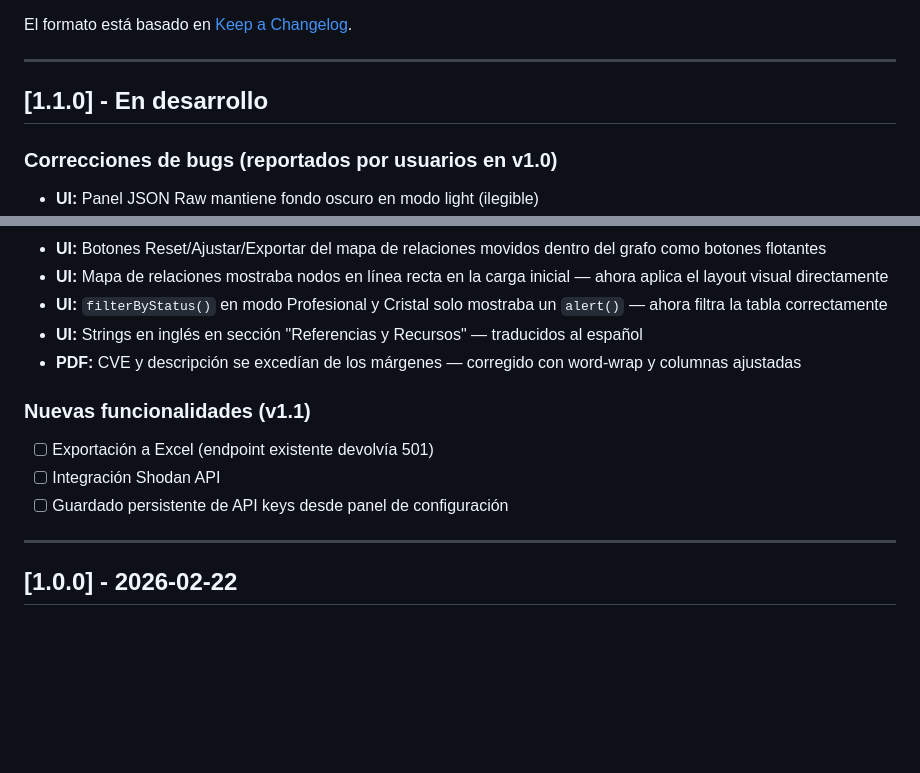
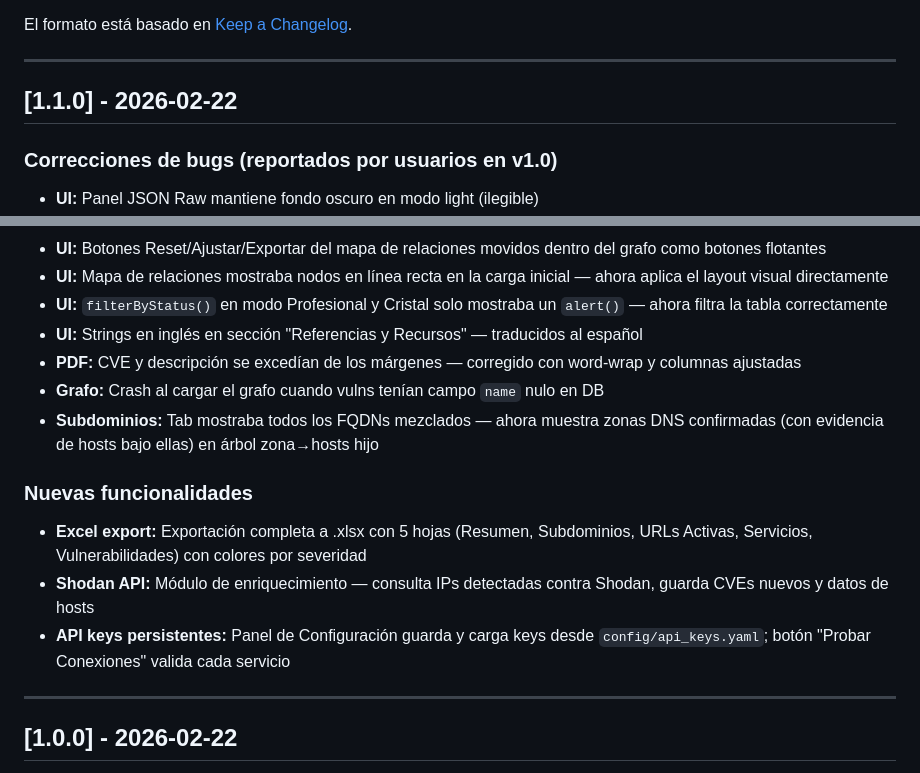
Before and after one commit to 3breiten/Farosint, a Markdown page: CHANGELOG.md, 2 parts joined by grey strips. Drawn GitHub-style; blank space fills up the shorter version.

Commit message:
docs: CHANGELOG v1.1.0 finalizado
Co-Authored-By: Claude Sonnet 4.6 <noreply@anthropic.com>

```diff
--- a/CHANGELOG.md
+++ b/CHANGELOG.md
@@ -6,7 +6,7 @@ El formato está basado en [Keep a Changelog](https://keepachangelog.com/es-ES/1
 
 ---
 
-## [1.1.0] - En desarrollo
+## [1.1.0] - 2026-02-22
 
 ### Correcciones de bugs (reportados por usuarios en v1.0)
 
@@ -20,11 +20,14 @@ El formato está basado en [Keep a Changelog](https://keepachangelog.com/es-ES/1
 - **UI:** `filterByStatus()` en modo Profesional y Cristal solo mostraba un `alert()` — ahora filtra la tabla correctamente
 - **UI:** Strings en inglés en sección "Referencias y Recursos" — traducidos al español
 - **PDF:** CVE y descripción se excedían de los márgenes — corregido con word-wrap y columnas ajustadas
+- **Grafo:** Crash al cargar el grafo cuando vulns tenían campo `name` nulo en DB
+- **Subdominios:** Tab mostraba todos los FQDNs mezclados — ahora muestra zonas DNS confirmadas (con evidencia de hosts bajo ellas) en árbol zona→hosts hijo
 
-### Nuevas funcionalidades (v1.1)
-- [ ] Exportación a Excel (endpoint existente devolvía 501)
-- [ ] Integración Shodan API
-- [ ] Guardado persistente de API keys desde panel de configuración
+### Nuevas funcionalidades
+
+- **Excel export:** Exportación completa a .xlsx con 5 hojas (Resumen, Subdominios, URLs Activas, Servicios, Vulnerabilidades) con colores por severidad
+- **Shodan API:** Módulo de enriquecimiento — consulta IPs detectadas contra Shodan, guarda CVEs nuevos y datos de hosts
+- **API keys persistentes:** Panel de Configuración guarda y carga keys desde `config/api_keys.yaml`; botón "Probar Conexiones" valida cada servicio
 
 ---
 
```
